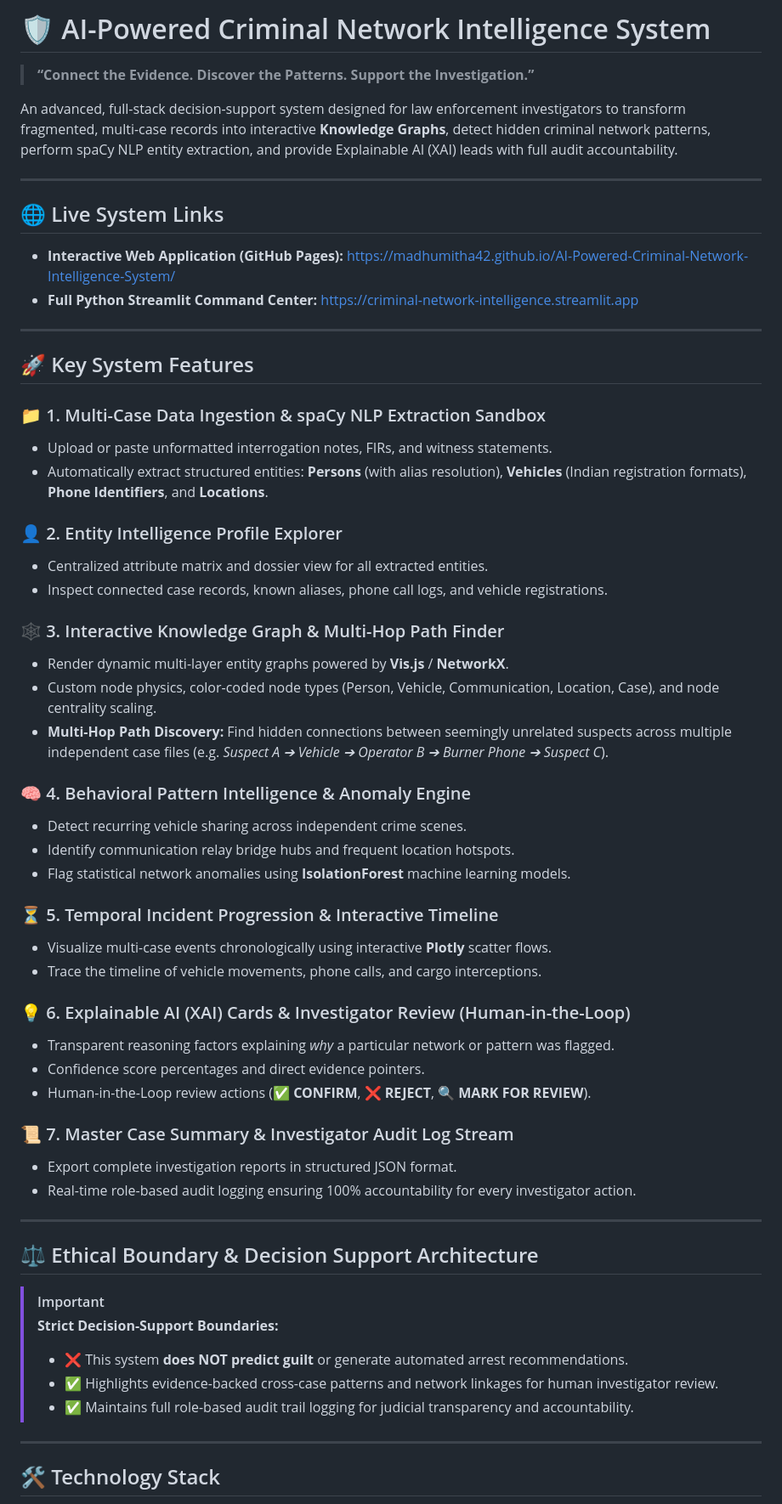
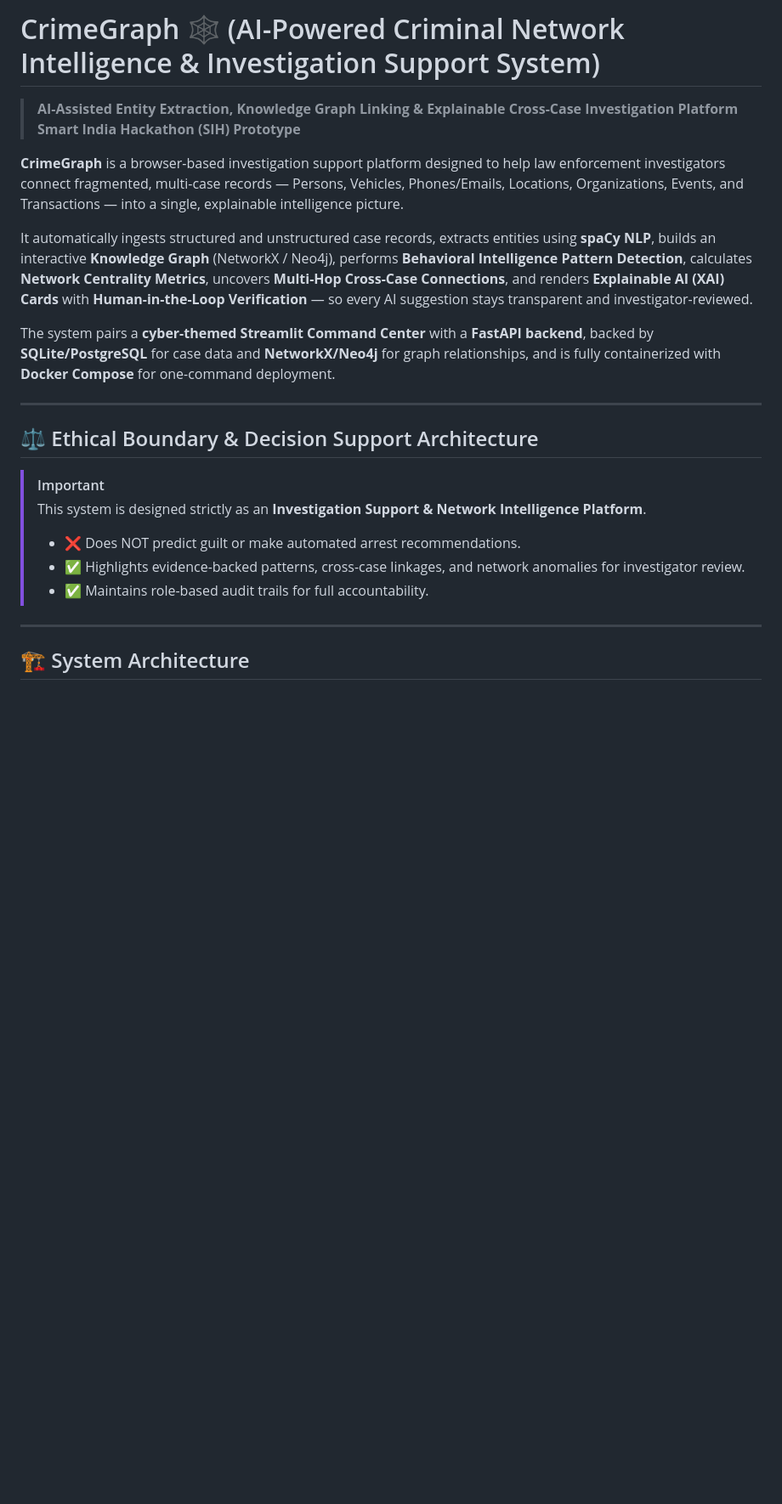
Before and after one commit to Madhumitha42/AI-Powered-Criminal-Network-Intelligence-System, a Markdown page: README.md, the part around one of its changes. Shown at 85% size. GitHub-like rendering; blank space fills up the shorter version.

Commit message:
Revise README for CrimeGraph branding and features
Updated project name, description, and features in README.md to reflect the new branding and functionality of the CrimeGraph system.

```diff
--- a/README.md
+++ b/README.md
@@ -1,62 +1,25 @@
-# 🛡️ AI-Powered Criminal Network Intelligence System
+# CrimeGraph 🕸️ (AI-Powered Criminal Network Intelligence & Investigation Support System)
 
-> **“Connect the Evidence. Discover the Patterns. Support the Investigation.”**
+> **AI-Assisted Entity Extraction, Knowledge Graph Linking & Explainable Cross-Case Investigation Platform**
+> **Smart India Hackathon (SIH) Prototype**
 
-An advanced, full-stack decision-support system designed for law enforcement investigators to transform fragmented, multi-case records into interactive **Knowledge Graphs**, detect hidden criminal network patterns, perform spaCy NLP entity extraction, and provide Explainable AI (XAI) leads with full audit accountability.
+**CrimeGraph** is a browser-based investigation support platform designed to help law enforcement investigators connect fragmented, multi-case records — Persons, Vehicles, Phones/Emails, Locations, Organizations, Events, and Transactions — into a single, explainable intelligence picture.
 
----
+It automatically ingests structured and unstructured case records, extracts entities using **spaCy NLP**, builds an interactive **Knowledge Graph** (NetworkX / Neo4j), performs **Behavioral Intelligence Pattern Detection**, calculates **Network Centrality Metrics**, uncovers **Multi-Hop Cross-Case Connections**, and renders **Explainable AI (XAI) Cards** with **Human-in-the-Loop Verification** — so every AI suggestion stays transparent and investigator-reviewed.
 
-## 🌐 Live System Links
-
-- **Interactive Web Application (GitHub Pages):** [https://madhumitha42.github.io/AI-Powered-Criminal-Network-Intelligence-System/](https://madhumitha42.github.io/AI-Powered-Criminal-Network-Intelligence-System/)
-- **Full Python Streamlit Command Center:** [https://criminal-network-intelligence.streamlit.app](https://criminal-network-intelligence.streamlit.app)
-
----
-
-## 🚀 Key System Features
-
-### 📁 1. Multi-Case Data Ingestion & spaCy NLP Extraction Sandbox
-- Upload or paste unformatted interrogation notes, FIRs, and witness statements.
-- Automatically extract structured entities: **Persons** (with alias resolution), **Vehicles** (Indian registration formats), **Phone Identifiers**, and **Locations**.
-
-### 👤 2. Entity Intelligence Profile Explorer
-- Centralized attribute matrix and dossier view for all extracted entities.
-- Inspect connected case records, known aliases, phone call logs, and vehicle registrations.
-
-### 🕸️ 3. Interactive Knowledge Graph & Multi-Hop Path Finder
-- Render dynamic multi-layer entity graphs powered by **Vis.js** / **NetworkX**.
-- Custom node physics, color-coded node types (Person, Vehicle, Communication, Location, Case), and node centrality scaling.
-- **Multi-Hop Path Discovery:** Find hidden connections between seemingly unrelated suspects across multiple independent case files (e.g. *Suspect A ➔ Vehicle ➔ Operator B ➔ Burner Phone ➔ Suspect C*).
-
-### 🧠 4. Behavioral Pattern Intelligence & Anomaly Engine
-- Detect recurring vehicle sharing across independent crime scenes.
-- Identify communication relay bridge hubs and frequent location hotspots.
-- Flag statistical network anomalies using **IsolationForest** machine learning models.
-
-### ⏳ 5. Temporal Incident Progression & Interactive Timeline
-- Visualize multi-case events chronologically using interactive **Plotly** scatter flows.
-- Trace the timeline of vehicle movements, phone calls, and cargo interceptions.
-
-### 💡 6. Explainable AI (XAI) Cards & Investigator Review (Human-in-the-Loop)
-- Transparent reasoning factors explaining *why* a particular network or pattern was flagged.
-- Confidence score percentages and direct evidence pointers.
-- Human-in-the-Loop review actions (**✅ CONFIRM**, **❌ REJECT**, **🔍 MARK FOR REVIEW**).
-
-### 📜 7. Master Case Summary & Investigator Audit Log Stream
-- Export complete investigation reports in structured JSON format.
-- Real-time role-based audit logging ensuring 100% accountability for every investigator action.
+The system pairs a **cyber-themed Streamlit Command Center** with a **FastAPI backend**, backed by **SQLite/PostgreSQL** for case data and **NetworkX/Neo4j** for graph relationships, and is fully containerized with **Docker Compose** for one-command deployment.
 
 ---
 
 ## ⚖️ Ethical Boundary & Decision Support Architecture
 
 > [!IMPORTANT]
-> **Strict Decision-Support Boundaries:**
-> - ❌ This system **does NOT predict guilt** or generate automated arrest recommendations.
-> - ✅ Highlights evidence-backed cross-case patterns and network linkages for human investigator review.
-> - ✅ Maintains full role-based audit trail logging for judicial transparency and accountability.
+> This system is designed strictly as an **Investigation Support & Network Intelligence Platform**.
+> - ❌ Does NOT predict guilt or make automated arrest recommendations.
+> - ✅ Highlights evidence-backed patterns, cross-case linkages, and network anomalies for investigator review.
+> - ✅ Maintains role-based audit trails for full accountability.
 
 ---
 
-## 🛠️ Technology Stack
+## 🏗️ System Architecture
 
```
Also changed, not shown: other parts of README.md (+164 -5 lines).
